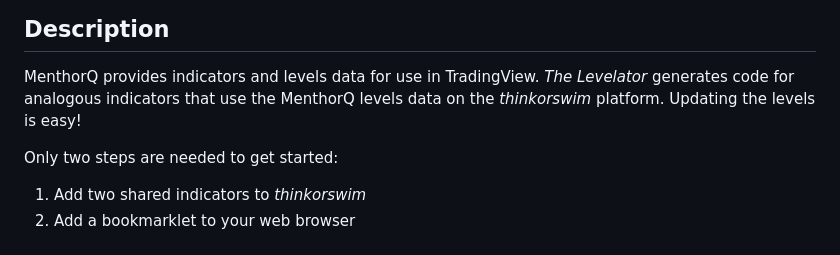
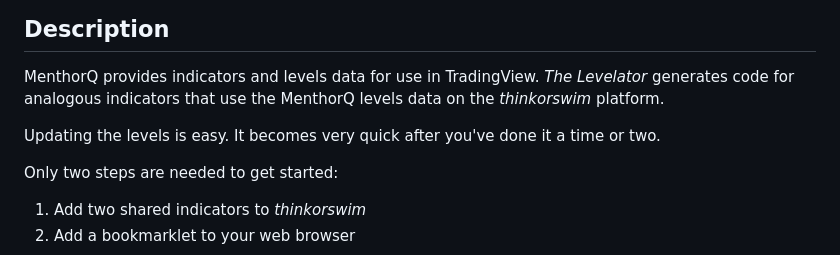
Before and after one commit to unfool/tos-mq, a Markdown page: docs/index.md, the part around the change. Rendered like a GitHub page.

Commit message:
Minor wording update

```diff
--- a/docs/index.md
+++ b/docs/index.md
@@ -3,8 +3,9 @@
 ## Description
 MenthorQ provides indicators and levels data for use in TradingView.
 *The Levelator* generates code for analogous indicators that use the
-MenthorQ levels data on the *thinkorswim* platform. Updating
-the levels is easy!
+MenthorQ levels data on the *thinkorswim* platform.
+
+Updating the levels is easy. It becomes very quick after you've done it a time or two.
 
 Only two steps are needed to get started:
 1. Add two shared indicators to *thinkorswim*
```
